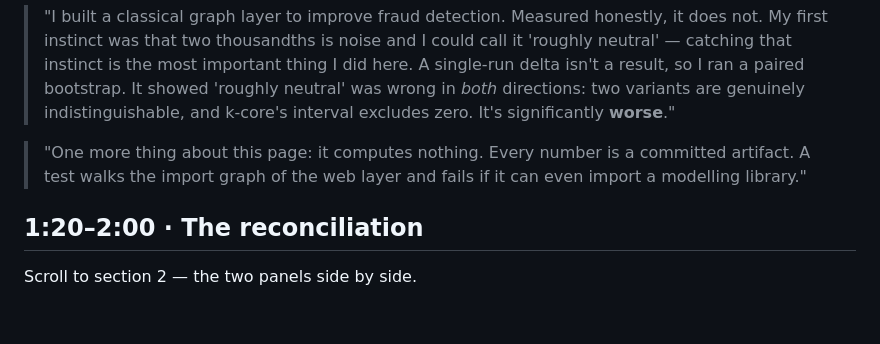
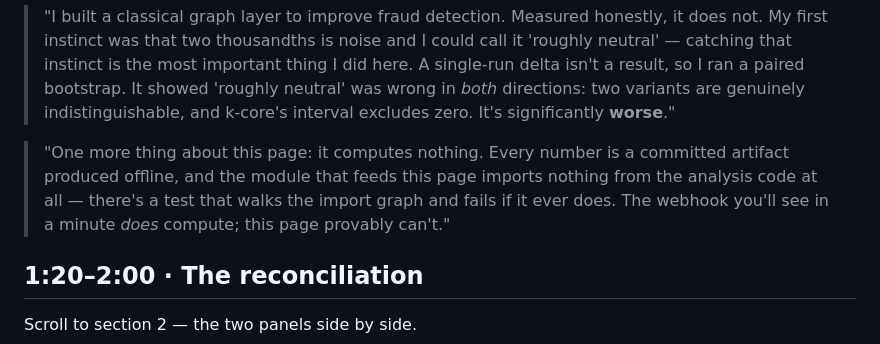
Before and after one commit to sakirr05/ringwatch, a Markdown page: VIDEO_SCRIPT.md, the part around the change. Rendered like a GitHub page; blank space fills up the shorter version.

Commit message:
Fix the same overclaim in the video script's dashboard line
The script repeated 'a test fails if the web layer can even import a
modelling library', which is the imprecise claim just corrected in the
README and the test names. Replaced with what is actually true and is
arguably a better line to say on camera: the module feeding the page
imports nothing from the analysis code, the webhook does compute, and the
page provably cannot.

```diff
--- a/VIDEO_SCRIPT.md
+++ b/VIDEO_SCRIPT.md
@@ -63,8 +63,9 @@ Point at the ablation table.
 > excludes zero. It's significantly **worse**."
 
 > "One more thing about this page: it computes nothing. Every number is a committed
-> artifact. A test walks the import graph of the web layer and fails if it can even import a
-> modelling library."
+> artifact produced offline, and the module that feeds this page imports nothing from the
+> analysis code at all — there's a test that walks the import graph and fails if it ever
+> does. The webhook you'll see in a minute *does* compute; this page provably can't."
 
 ## 1:20–2:00 · The reconciliation
 
```
